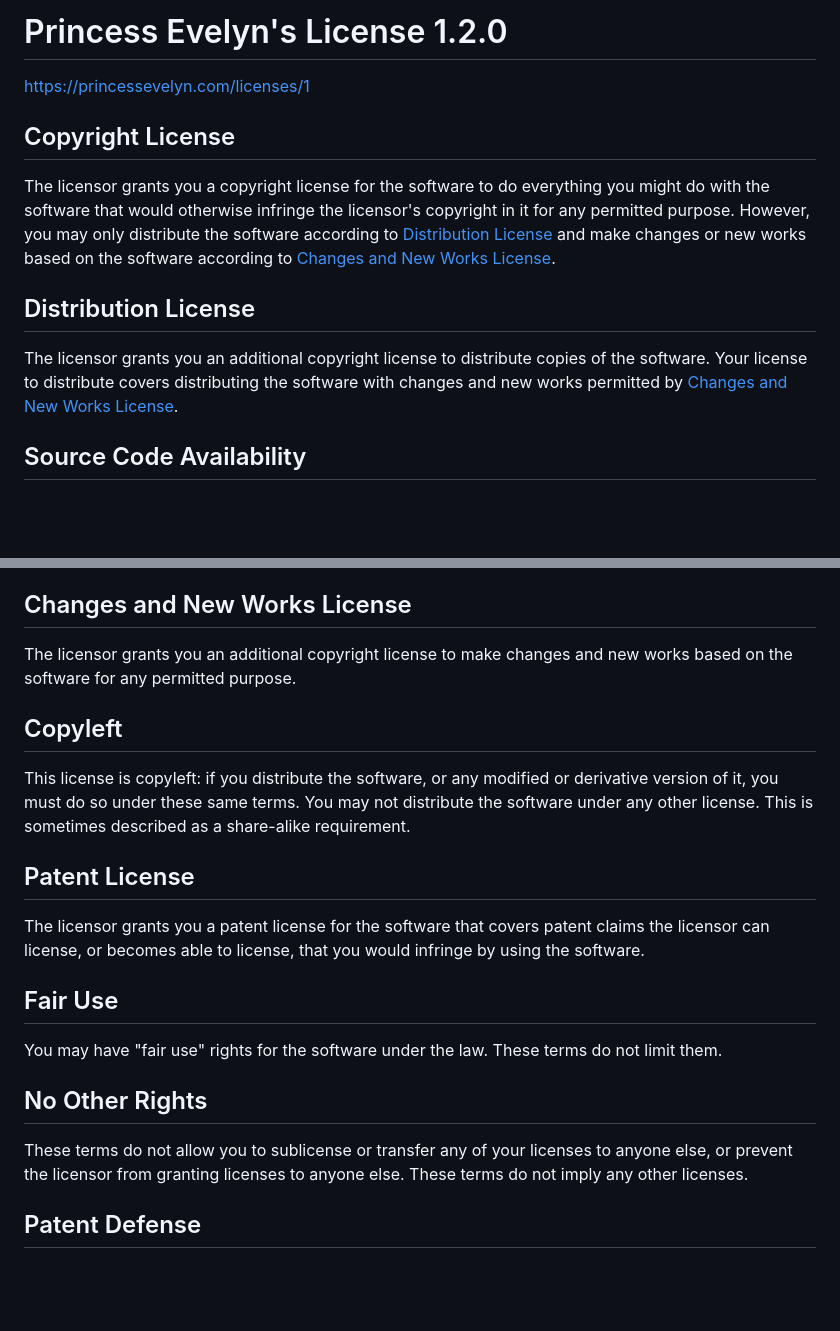
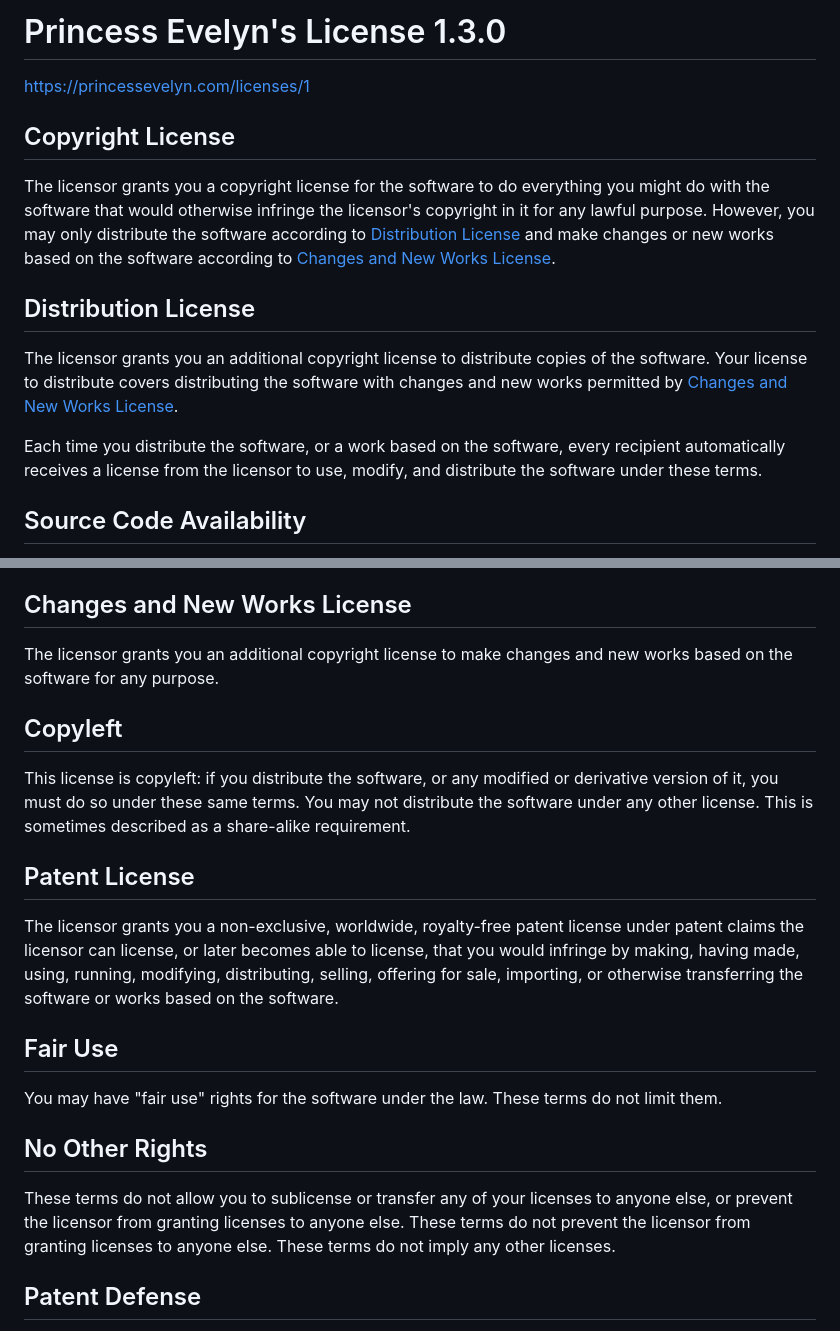
Before and after one commit to evelyn1006-1/homepage, a Markdown page: static/LICENSE.md, 2 parts joined by grey strips. GitHub-like rendering; blank space fills up the shorter version.

Commit message:
Update license 3

```diff
--- a/static/LICENSE.md
+++ b/static/LICENSE.md
@@ -1,4 +1,4 @@
-# Princess Evelyn's License 1.2.0
+# Princess Evelyn's License 1.3.0
 
 <https://princessevelyn.com/licenses/1>
 
@@ -7,8 +7,8 @@
 The licensor grants you a copyright license for the
 software to do everything you might do with the software
 that would otherwise infringe the licensor's copyright
-in it for any permitted purpose.  However, you may
-only distribute the software according to [Distribution
+in it for any lawful purpose.  However, you may only
+distribute the software according to [Distribution
 License](#distribution-license) and make changes or new works
 based on the software according to [Changes and New Works
 License](#changes-and-new-works-license).
@@ -20,6 +20,11 @@ to distribute copies of the software.  Your license
 to distribute covers distributing the software with
 changes and new works permitted by [Changes and New Works
 License](#changes-and-new-works-license).
+
+Each time you distribute the software, or a work based on
+the software, every recipient automatically receives a
+license from the licensor to use, modify, and distribute
+the software under these terms.
 
 ## Source Code Availability
 
@@ -61,8 +66,7 @@ backend service, processing pipeline, or other underlying utility.
 ## Changes and New Works License
 
 The licensor grants you an additional copyright license to
-make changes and new works based on the software for any
-permitted purpose.
+make changes and new works based on the software for any purpose.
 
 ## Copyleft
 
@@ -73,9 +77,12 @@ license. This is sometimes described as a share-alike requirement.
 
 ## Patent License
 
-The licensor grants you a patent license for the software that
-covers patent claims the licensor can license, or becomes able
-to license, that you would infringe by using the software.
+The licensor grants you a non-exclusive, worldwide, royalty-free
+patent license under patent claims the licensor can license, or
+later becomes able to license, that you would infringe by making,
+having made, using, running, modifying, distributing, selling,
+offering for sale, importing, or otherwise transferring the
+software or works based on the software.
 
 ## Fair Use
 
@@ -86,8 +93,9 @@ law. These terms do not limit them.
 
 These terms do not allow you to sublicense or transfer any of
 your licenses to anyone else, or prevent the licensor from
-granting licenses to anyone else.  These terms do not imply
-any other licenses.
+granting licenses to anyone else. These terms do not prevent
+the licensor from granting licenses to anyone else. These terms
+do not imply any other licenses.
 
 ## Patent Defense
 
```
